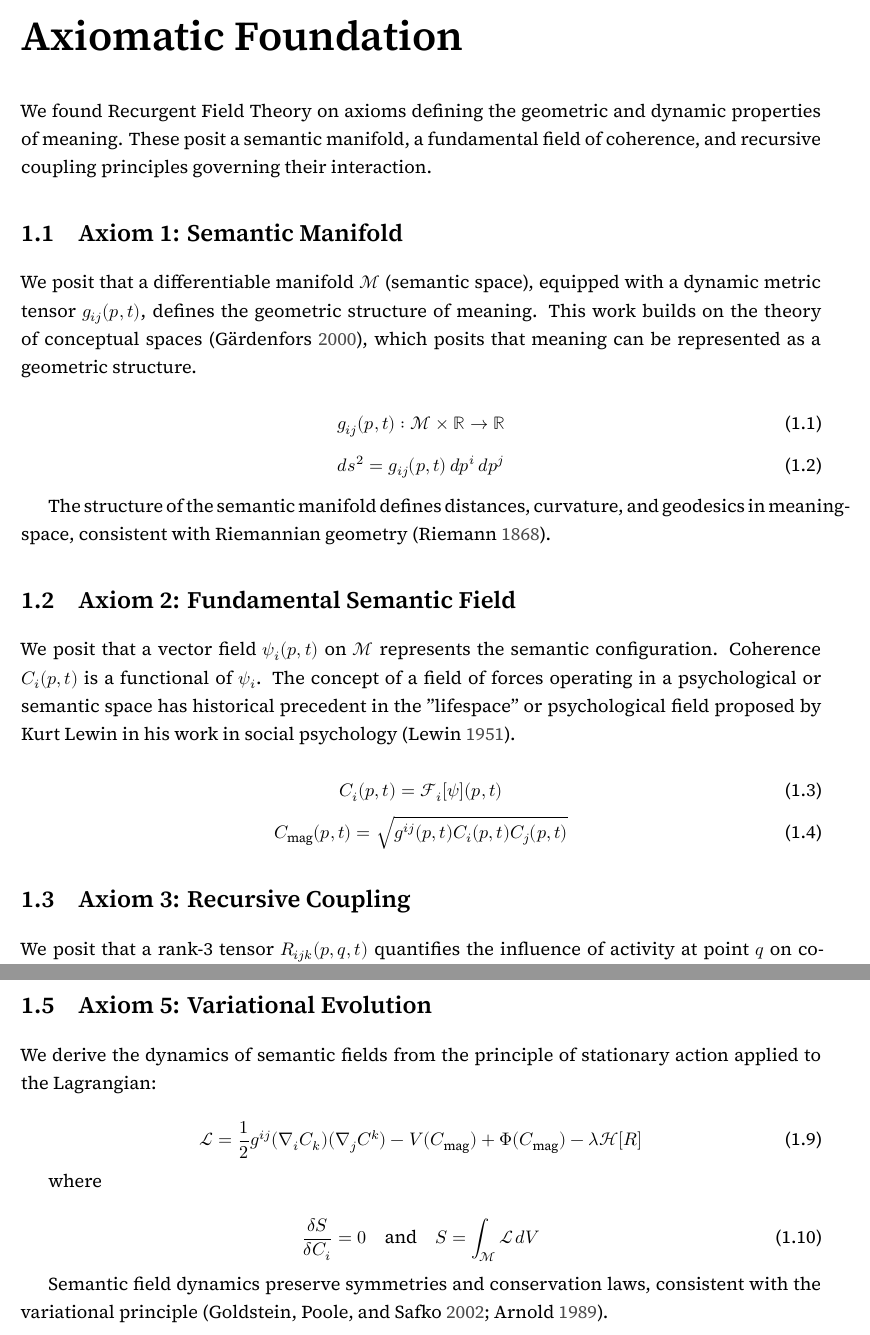
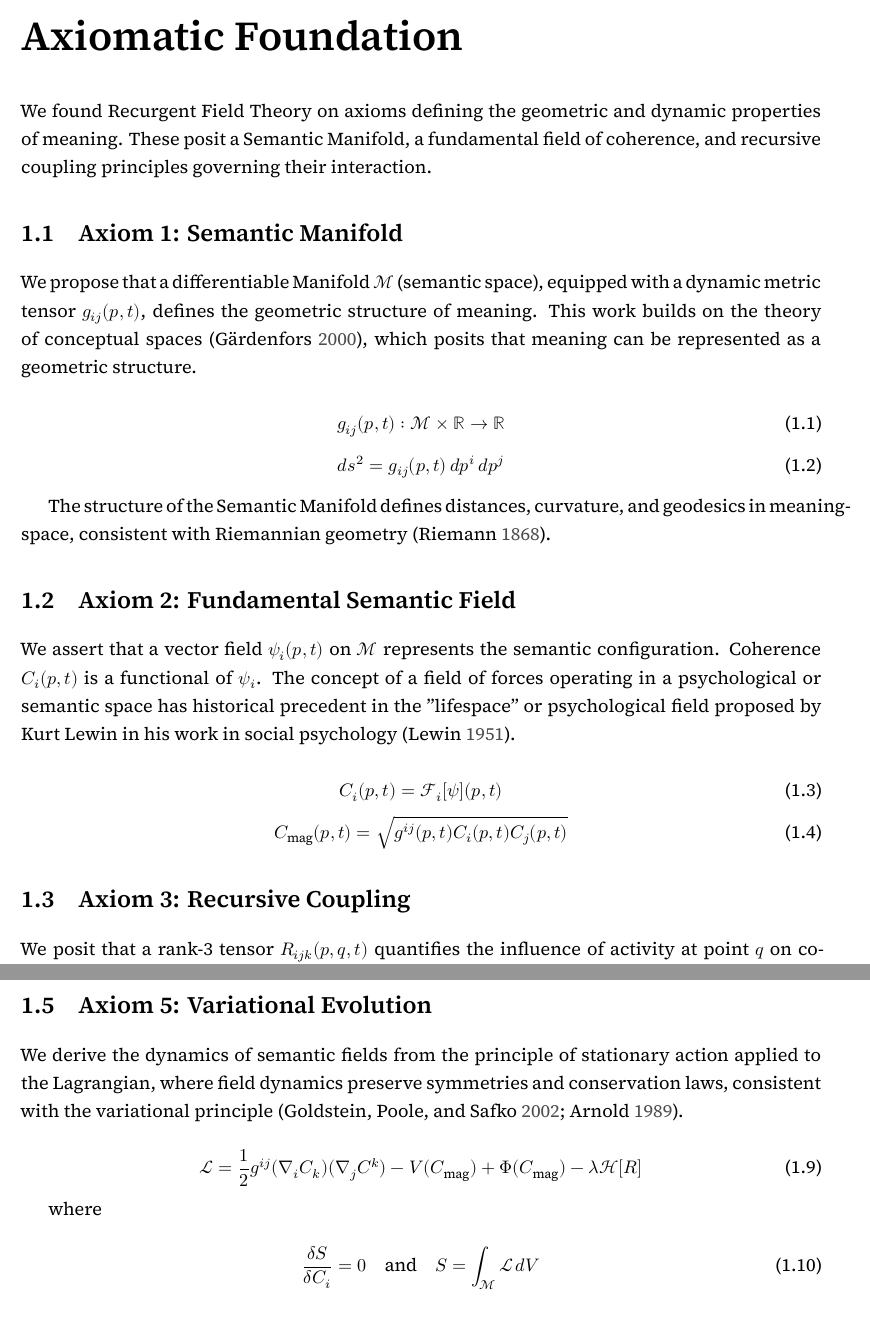
Before and after one commit to someobserver/recurgent-field-theory, a LaTeX thesis (manuscript/recurgence.tex, which reads manuscript/chapters/ch_01_axiomatic_foundation.tex): two parts of pages 7 and 8 of 75, joined at a grey line, cut so that both start at the same text. Compiled offline with XeLaTeX.

Commit message:
add section labels and modify organization

```diff
--- a/manuscript/chapters/ch_01_axiomatic_foundation.tex
+++ b/manuscript/chapters/ch_01_axiomatic_foundation.tex
@@ -1,10 +1,10 @@
-\chapter{Axiomatic Foundation}
+\chapter{Axiomatic Foundation}\label{ch:axiomatic_foundation}
 
-We found Recurgent Field Theory on axioms defining the geometric and dynamic properties of meaning. These posit a semantic manifold, a fundamental field of coherence, and recursive coupling principles governing their interaction.
+We found Recurgent Field Theory on axioms defining the geometric and dynamic properties of meaning. These posit a Semantic Manifold, a fundamental field of coherence, and recursive coupling principles governing their interaction.
 
-\section{Axiom 1: Semantic Manifold}\label{ax:semantic_manifold}
+\section{Axiom 1: Semantic Manifold}\label{axiom_1}
 
-We posit that a differentiable manifold \(\mathcal{M}\) (semantic space), equipped with a dynamic metric tensor \(g_{ij}(p,t)\), defines the geometric structure of meaning. This work builds on the theory of conceptual spaces \autocite{Gardenfors2000}, which posits that meaning can be represented as a geometric structure.
+We propose that a differentiable Manifold \(\mathcal{M}\) (semantic space), equipped with a dynamic metric tensor \(g_{ij}(p,t)\), defines the geometric structure of meaning. This work builds on the theory of conceptual spaces \autocite{Gardenfors2000}, which posits that meaning can be represented as a geometric structure.
 
 \begin{equation}
 g_{ij}(p,t) : \mathcal{M} \times \mathbb{R} \rightarrow \mathbb{R}
@@ -13,11 +13,11 @@ g_{ij}(p,t) : \mathcal{M} \times \mathbb{R} \rightarrow \mathbb{R}
 ds^2 = g_{ij}(p,t) \, dp^i \, dp^j
 \end{equation}
 
-The structure of the semantic manifold defines distances, curvature, and geodesics in meaning-space, consistent with Riemannian geometry \autocite{Riemann1868}.
+The structure of the Semantic Manifold defines distances, curvature, and geodesics in meaning-space, consistent with Riemannian geometry \autocite{Riemann1868}.
 
-\section{Axiom 2: Fundamental Semantic Field}\label{ax:semantic_field}
+\section{Axiom 2: Fundamental Semantic Field}\label{axiom_2}
 
-We posit that a vector field \(\psi_i(p,t)\) on \(\mathcal{M}\) represents the semantic configuration. Coherence \(C_i(p,t)\) is a functional of \(\psi_i\). The concept of a field of forces operating in a psychological or semantic space has historical precedent in the "lifespace" or psychological field proposed by Kurt Lewin in his work in social psychology \autocite{Lewin1951}.
+We assert that a vector field \(\psi_i(p,t)\) on \(\mathcal{M}\) represents the semantic configuration. Coherence \(C_i(p,t)\) is a functional of \(\psi_i\). The concept of a field of forces operating in a psychological or semantic space has historical precedent in the "lifespace" or psychological field proposed by Kurt Lewin in his work in social psychology \autocite{Lewin1951}.
 
 \begin{equation}
 C_i(p,t) = \mathcal{F}_i[\psi](p,t)
@@ -26,7 +26,7 @@ C_i(p,t) = \mathcal{F}_i[\psi](p,t)
 C_{\text{mag}}(p,t) = \sqrt{g^{ij}(p,t) C_i(p,t) C_j(p,t)}
 \end{equation}
 
-\section{Axiom 3: Recursive Coupling}\label{ax:recursive_coupling}
+\section{Axiom 3: Recursive Coupling}\label{axiom_3}
 
 We posit that a rank-3 tensor \(R_{ijk}(p,q,t)\) quantifies the influence of activity at point \(q\) on coherence at point \(p\) through self-referential processes. This is a formalization of self-reference, which has long been understood as an emergence mechanism of complex meaning. The recursive coupling tensor provides a mathematical structure for the "strange loops" and "tangled hierarchies" that allow formal systems to achieve self-awareness and generate profound degrees of meaning \autocite{Hofstadter1979}.
 
@@ -51,9 +51,9 @@ M(p,t) = D(p,t) \cdot \rho(p,t) \cdot A(p,t)
 \rho(p,t) = \frac{1}{\det(g_{ij}(p,t))}
 \end{equation}
 
-\section{Axiom 5: Variational Evolution}\label{ax:variational_evolution}
+\section{Axiom 5: Variational Evolution}\label{axiom_5}
 
-We derive the dynamics of semantic fields from the principle of stationary action applied to the Lagrangian:
+We derive the dynamics of semantic fields from the principle of stationary action applied to the Lagrangian, where field dynamics preserve symmetries and conservation laws, consistent with the variational principle \autocite{GoldsteinPooleSafko2002, Arnold1989}.
 
 \begin{equation}\label{eq:lagrangian_axiom}
 \mathcal{L} = \frac{1}{2} g^{ij} (\nabla_i C_k)(\nabla_j C^k) - V(C_{\text{mag}}) + \Phi(C_{\text{mag}}) - \lambda \mathcal{H}[R]
@@ -65,9 +65,7 @@ where
 \frac{\delta S}{\delta C_i} = 0 \quad \text{and} \quad S = \int_{\mathcal{M}} \mathcal{L} \, dV
 \end{equation}
 
-Semantic field dynamics preserve symmetries and conservation laws, consistent with the variational principle \autocite{GoldsteinPooleSafko2002, Arnold1989}.
-
-\section{Axiom 6: Autopoietic Threshold}\label{ax:autopoietic_threshold}
+\section{Axiom 6: Autopoietic Threshold}\label{axiom_6}
 
 We recognize that when coherence magnitude exceeds a critical threshold, the autopoietic potential \(\Phi(C_{\text{mag}})\) becomes positive and drives generative phase transitions. This threshold marks the point at which a system achieves a state of self-producing and self-maintaining autonomy, first defined by Humberto Maturana and Francisco J. Varela in their seminal work on theoretical biology \autocite{MaturanaVarela1980}.
 
```
Also changed, not shown: manuscript/chapters/ch_01_axiomatic_foundation.tex (4 more changed lines).
